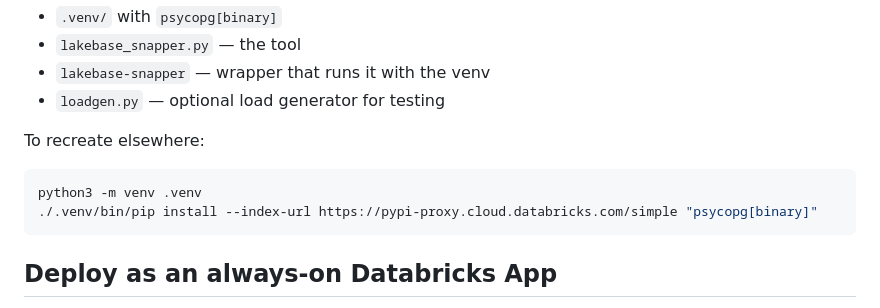
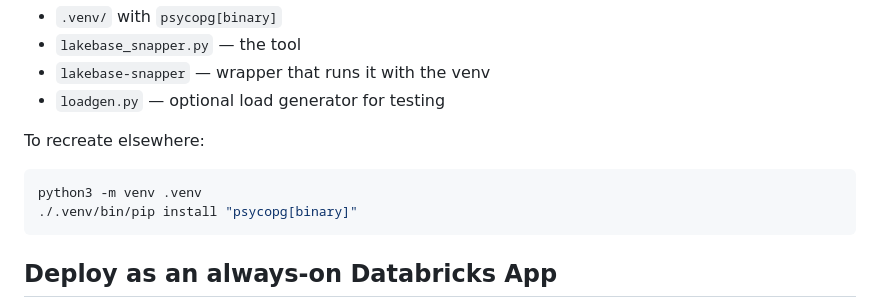
Before and after one commit to lolo115/lakebase-snapper, a Markdown page: README.md, the part around the change. GitHub-like rendering.

````diff
--- a/README.md
+++ b/README.md
@@ -34,7 +34,7 @@ Already set up in this directory:
 To recreate elsewhere:
 ```bash
 python3 -m venv .venv
-./.venv/bin/pip install --index-url https://pypi-proxy.cloud.databricks.com/simple "psycopg[binary]"
+./.venv/bin/pip install "psycopg[binary]"
 ```
 
 ## Deploy as an always-on Databricks App
````
